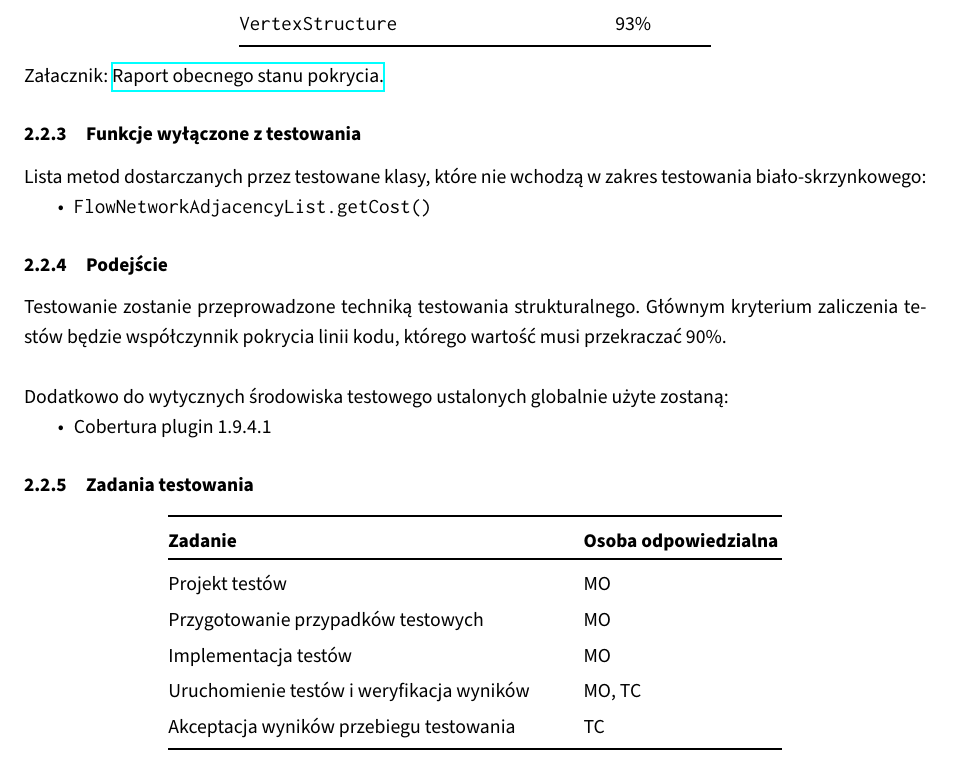
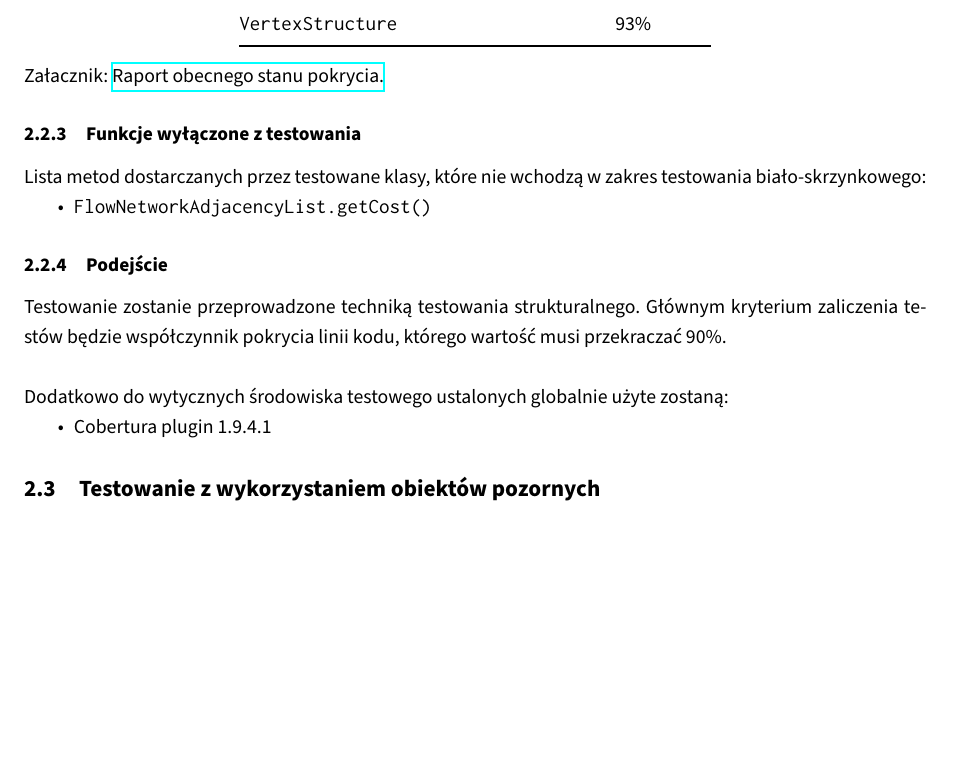
Before and after one commit to student-tomasz/tiwo-ford-fulkerson-test-suite, a LaTeX document (sprawozdanie/dokument.tex, which reads sprawozdanie/tex/plan/bialo-skrzynkowe.tex): part of page 4 of 11 before the commit and part of page 4 of 10 after it, cut so that both start at the same text, the shorter picture padded with empty space. Compiled offline with XeLaTeX.

Commit message:
Usuń zadania testowania z planu testów biało-skrzynkowych

```diff
--- a/sprawozdanie/tex/plan/bialo-skrzynkowe.tex
+++ b/sprawozdanie/tex/plan/bialo-skrzynkowe.tex
@@ -48,18 +48,3 @@ Dodatkowo do wytycznych środowiska testowego ustalonych globalnie użyte zostan
 \begin{itemize}[nosep]
     \item Cobertura plugin 1.9.4.1
 \end{itemize}
-
-\subsubsection{Zadania testowania}
-\begin{center}
-\begin{tabular}{@{} p{0.44\textwidth} @{\hspace{0.02\textwidth}} p{0.22\textwidth} @{}}
-    \toprule
-    {\bfseries Zadanie} & {\bfseries Osoba odpowiedzialna} \\
-    \toprule
-    Projekt testów & MO \\
-    Przygotowanie przypadków testowych & MO \\
-    Implementacja testów & MO \\
-    Uruchomienie testów i weryfikacja wyników & MO, TC \\
-    Akceptacja wyników przebiegu testowania & TC \\
-    \bottomrule
-\end{tabular}
-\end{center}
```
